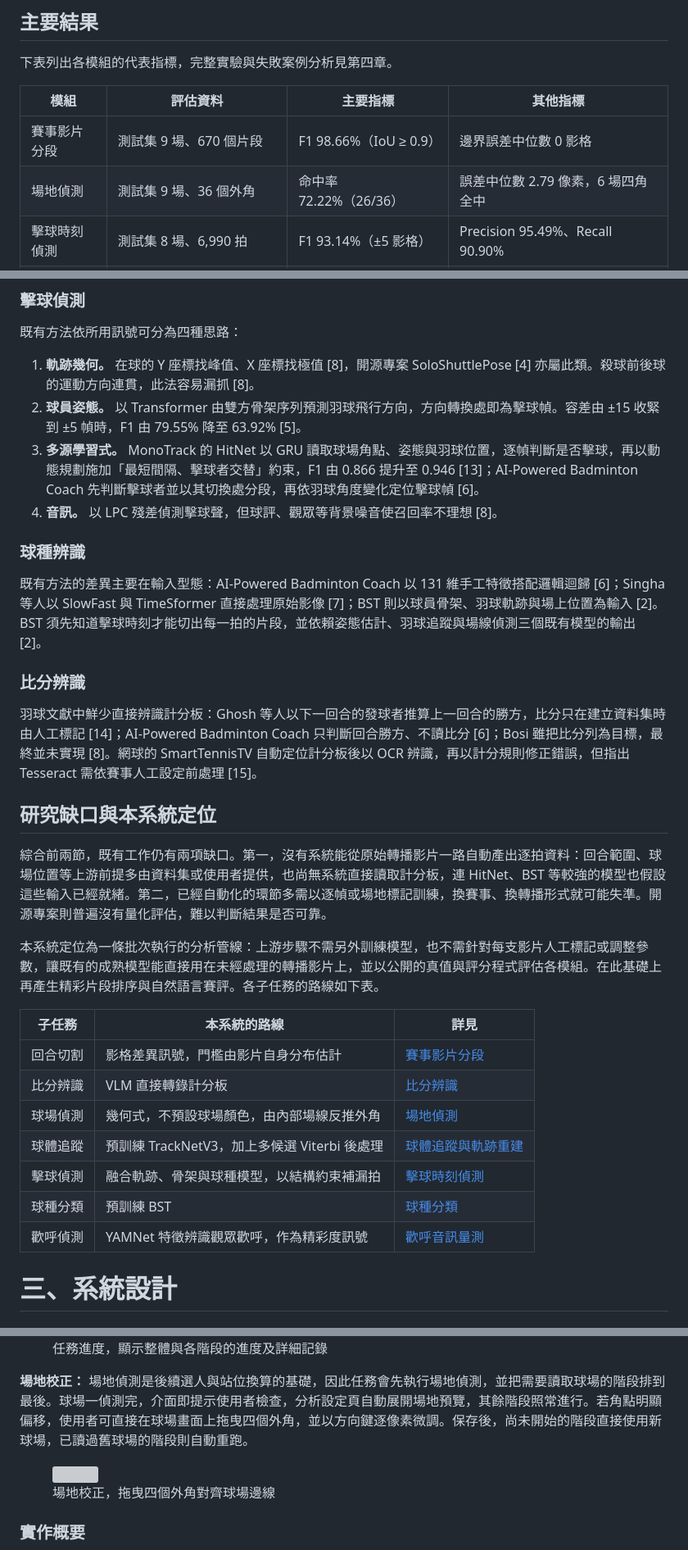
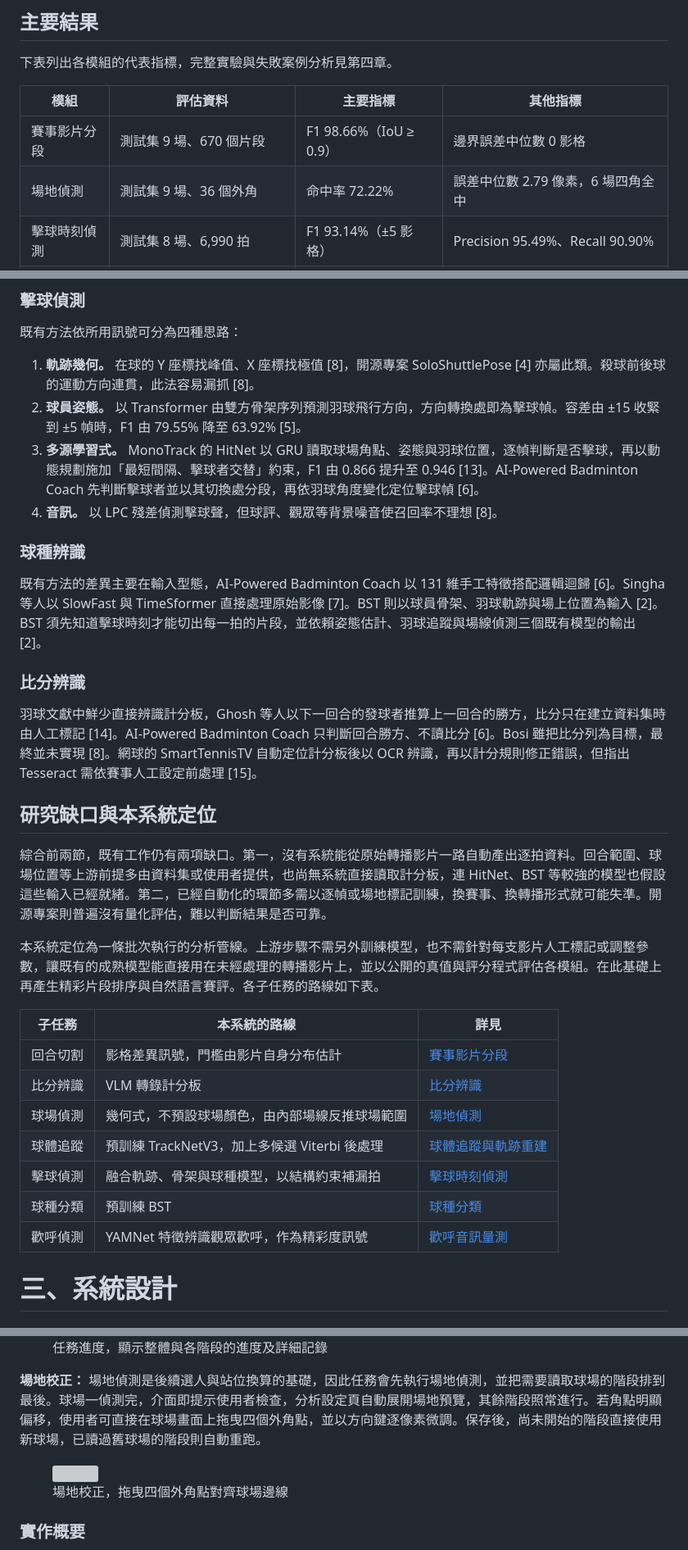
Before and after one commit to 2026bmtproject/badminton-analysis-system, a Markdown page: docs/report.md, 3 parts joined by grey strips. Shown: that part at 82% size. Drawn GitHub-style; grey boxes are pictures that could not be loaded.

```diff
--- a/docs/report.md
+++ b/docs/report.md
@@ -172,7 +177,7 @@
 | 模組         | 評估資料                        | 主要指標               | 其他指標                               |
 | ------------ | ------------------------------- | ---------------------- | -------------------------------------- |
 | 賽事影片分段 | 測試集 9 場、670 個片段         | F1 98.66%（IoU ≥ 0.9） | 邊界誤差中位數 0 影格                  |
-| 場地偵測     | 測試集 9 場、36 個外角          | 命中率 72.22%（26/36） | 誤差中位數 2.79 像素，6 場四角全中     |
+| 場地偵測     | 測試集 9 場、36 個外角          | 命中率 72.22%          | 誤差中位數 2.79 像素，6 場四角全中     |
 | 擊球時刻偵測 | 測試集 8 場、6,990 拍           | F1 93.14%（±5 影格）   | Precision 95.49%、Recall 90.90%        |
 | 歡呼偵測     | 開發用 4 場逐場留一，外部 1 場  | Macro F1 82.70%        | ROC-AUC 0.96                           |
 | 處理時間     | 5 場、片長 332 分（片段 98 分） | 片段總長的 2.71 倍     | 扣除 API 等待後 1.96 倍（RTX 3060 Ti） |
@@ -224,32 +229,32 @@
 
 1. **軌跡幾何。** 在球的 Y 座標找峰值、X 座標找極值 [8]，開源專案 SoloShuttlePose [4] 亦屬此類。殺球前後球的運動方向連貫，此法容易漏抓 [8]。
 2. **球員姿態。** 以 Transformer 由雙方骨架序列預測羽球飛行方向，方向轉換處即為擊球幀。容差由 ±15 收緊到 ±5 幀時，F1 由 79.55% 降至 63.92% [5]。
-3. **多源學習式。** MonoTrack 的 HitNet 以 GRU 讀取球場角點、姿態與羽球位置，逐幀判斷是否擊球，再以動態規劃施加「最短間隔、擊球者交替」約束，F1 由 0.866 提升至 0.946 [13]；AI-Powered Badminton Coach 先判斷擊球者並以其切換處分段，再依羽球角度變化定位擊球幀 [6]。
+3. **多源學習式。** MonoTrack 的 HitNet 以 GRU 讀取球場角點、姿態與羽球位置，逐幀判斷是否擊球，再以動態規劃施加「最短間隔、擊球者交替」約束，F1 由 0.866 提升至 0.946 [13]。AI-Powered Badminton Coach 先判斷擊球者並以其切換處分段，再依羽球角度變化定位擊球幀 [6]。
 4. **音訊。** 以 LPC 殘差偵測擊球聲，但球評、觀眾等背景噪音使召回率不理想 [8]。
 
 ### 球種辨識
 
-既有方法的差異主要在輸入型態：AI-Powered Badminton Coach 以 131 維手工特徵搭配邏輯迴歸 [6]；Singha 等人以 SlowFast 與 TimeSformer 直接處理原始影像 [7]；BST 則以球員骨架、羽球軌跡與場上位置為輸入 [2]。BST 須先知道擊球時刻才能切出每一拍的片段，並依賴姿態估計、羽球追蹤與場線偵測三個既有模型的輸出 [2]。
+既有方法的差異主要在輸入型態，AI-Powered Badminton Coach 以 131 維手工特徵搭配邏輯迴歸 [6]。Singha 等人以 SlowFast 與 TimeSformer 直接處理原始影像 [7]。BST 則以球員骨架、羽球軌跡與場上位置為輸入 [2]。BST 須先知道擊球時刻才能切出每一拍的片段，並依賴姿態估計、羽球追蹤與場線偵測三個既有模型的輸出 [2]。
 
 ### 比分辨識
 
-羽球文獻中鮮少直接辨識計分板：Ghosh 等人以下一回合的發球者推算上一回合的勝方，比分只在建立資料集時由人工標記 [14]；AI-Powered Badminton Coach 只判斷回合勝方、不讀比分 [6]；Bosi 雖把比分列為目標，最終並未實現 [8]。網球的 SmartTennisTV 自動定位計分板後以 OCR 辨識，再以計分規則修正錯誤，但指出 Tesseract 需依賽事人工設定前處理 [15]。
+羽球文獻中鮮少直接辨識計分板，Ghosh 等人以下一回合的發球者推算上一回合的勝方，比分只在建立資料集時由人工標記 [14]。AI-Powered Badminton Coach 只判斷回合勝方、不讀比分 [6]。Bosi 雖把比分列為目標，最終並未實現 [8]。網球的 SmartTennisTV 自動定位計分板後以 OCR 辨識，再以計分規則修正錯誤，但指出 Tesseract 需依賽事人工設定前處理 [15]。
 
 ## 研究缺口與本系統定位
 
-綜合前兩節，既有工作仍有兩項缺口。第一，沒有系統能從原始轉播影片一路自動產出逐拍資料：回合範圍、球場位置等上游前提多由資料集或使用者提供，也尚無系統直接讀取計分板，連 HitNet、BST 等較強的模型也假設這些輸入已經就緒。第二，已經自動化的環節多需以逐幀或場地標記訓練，換賽事、換轉播形式就可能失準。開源專案則普遍沒有量化評估，難以判斷結果是否可靠。
-
-本系統定位為一條批次執行的分析管線：上游步驟不需另外訓練模型，也不需針對每支影片人工標記或調整參數，讓既有的成熟模型能直接用在未經處理的轉播影片上，並以公開的真值與評分程式評估各模組。在此基礎上再產生精彩片段排序與自然語言賽評。各子任務的路線如下表。
-
-| 子任務   | 本系統的路線                                 | 詳見                                      |
-| -------- | -------------------------------------------- | ----------------------------------------- |
-| 回合切割 | 影格差異訊號，門檻由影片自身分布估計         | [賽事影片分段](#賽事影片分段)             |
-| 比分辨識 | VLM 直接轉錄計分板                           | [比分辨識](#比分辨識-1)                   |
-| 球場偵測 | 幾何式，不預設球場顏色，由內部場線反推外角   | [場地偵測](#場地偵測)                     |
-| 球體追蹤 | 預訓練 TrackNetV3，加上多候選 Viterbi 後處理 | [球體追蹤與軌跡重建](#球體追蹤與軌跡重建) |
-| 擊球偵測 | 融合軌跡、骨架與球種模型，以結構約束補漏拍   | [擊球時刻偵測](#擊球時刻偵測)             |
-| 球種分類 | 預訓練 BST                                   | [球種分類](#球種分類)                     |
-| 歡呼偵測 | YAMNet 特徵辨識觀眾歡呼，作為精彩度訊號      | [歡呼音訊量測](#歡呼音訊量測)             |
+綜合前兩節，既有工作仍有兩項缺口。第一，沒有系統能從原始轉播影片一路自動產出逐拍資料。回合範圍、球場位置等上游前提多由資料集或使用者提供，也尚無系統直接讀取計分板，連 HitNet、BST 等較強的模型也假設這些輸入已經就緒。第二，已經自動化的環節多需以逐幀或場地標記訓練，換賽事、換轉播形式就可能失準。開源專案則普遍沒有量化評估，難以判斷結果是否可靠。
+
+本系統定位為一條批次執行的分析管線。上游步驟不需另外訓練模型，也不需針對每支影片人工標記或調整參數，讓既有的成熟模型能直接用在未經處理的轉播影片上，並以公開的真值與評分程式評估各模組。在此基礎上再產生精彩片段排序與自然語言賽評。各子任務的路線如下表。
+
+| 子任務   | 本系統的路線                                   | 詳見                                      |
+| -------- | ---------------------------------------------- | ----------------------------------------- |
+| 回合切割 | 影格差異訊號，門檻由影片自身分布估計           | [賽事影片分段](#賽事影片分段)             |
+| 比分辨識 | VLM 轉錄計分板                                 | [比分辨識](#比分辨識-1)                   |
+| 球場偵測 | 幾何式，不預設球場顏色，由內部場線反推球場範圍 | [場地偵測](#場地偵測)                     |
+| 球體追蹤 | 預訓練 TrackNetV3，加上多候選 Viterbi 後處理   | [球體追蹤與軌跡重建](#球體追蹤與軌跡重建) |
+| 擊球偵測 | 融合軌跡、骨架與球種模型，以結構約束補漏拍     | [擊球時刻偵測](#擊球時刻偵測)             |
+| 球種分類 | 預訓練 BST                                     | [球種分類](#球種分類)                     |
+| 歡呼偵測 | YAMNet 特徵辨識觀眾歡呼，作為精彩度訊號        | [歡呼音訊量測](#歡呼音訊量測)             |
 
 # 三、系統設計
 ## 系統架構
@@ -1367,11 +1372,11 @@ flowchart LR
   <figcaption>任務進度，顯示整體與各階段的進度及詳細記錄</figcaption>
 </figure>
 
-**場地校正：** 場地偵測是後續選人與站位換算的基礎，因此任務會先執行場地偵測，並把需要讀取球場的階段排到最後。球場一偵測完，介面即提示使用者檢查，分析設定頁自動展開場地預覽，其餘階段照常進行。若角點明顯偏移，使用者可直接在球場畫面上拖曳四個外角，並以方向鍵逐像素微調。保存後，尚未開始的階段直接使用新球場，已讀過舊球場的階段則自動重跑。
+**場地校正：** 場地偵測是後續選人與站位換算的基礎，因此任務會先執行場地偵測，並把需要讀取球場的階段排到最後。球場一偵測完，介面即提示使用者檢查，分析設定頁自動展開場地預覽，其餘階段照常進行。若角點明顯偏移，使用者可直接在球場畫面上拖曳四個外角點，並以方向鍵逐像素微調。保存後，尚未開始的階段直接使用新球場，已讀過舊球場的階段則自動重跑。
 
 <figure>
   <img src="./report_pic/ui/court_calibration.png">
-  <figcaption>場地校正，拖曳四個外角對齊球場邊線</figcaption>
+  <figcaption>場地校正，拖曳四個外角點對齊球場邊線</figcaption>
 </figure>
 
 ### 實作概要
```
Also changed, not shown: other parts of docs/report.md (+31 -26 lines), docs/report_pic/ui/review_workspace_clean.jpg (added).
